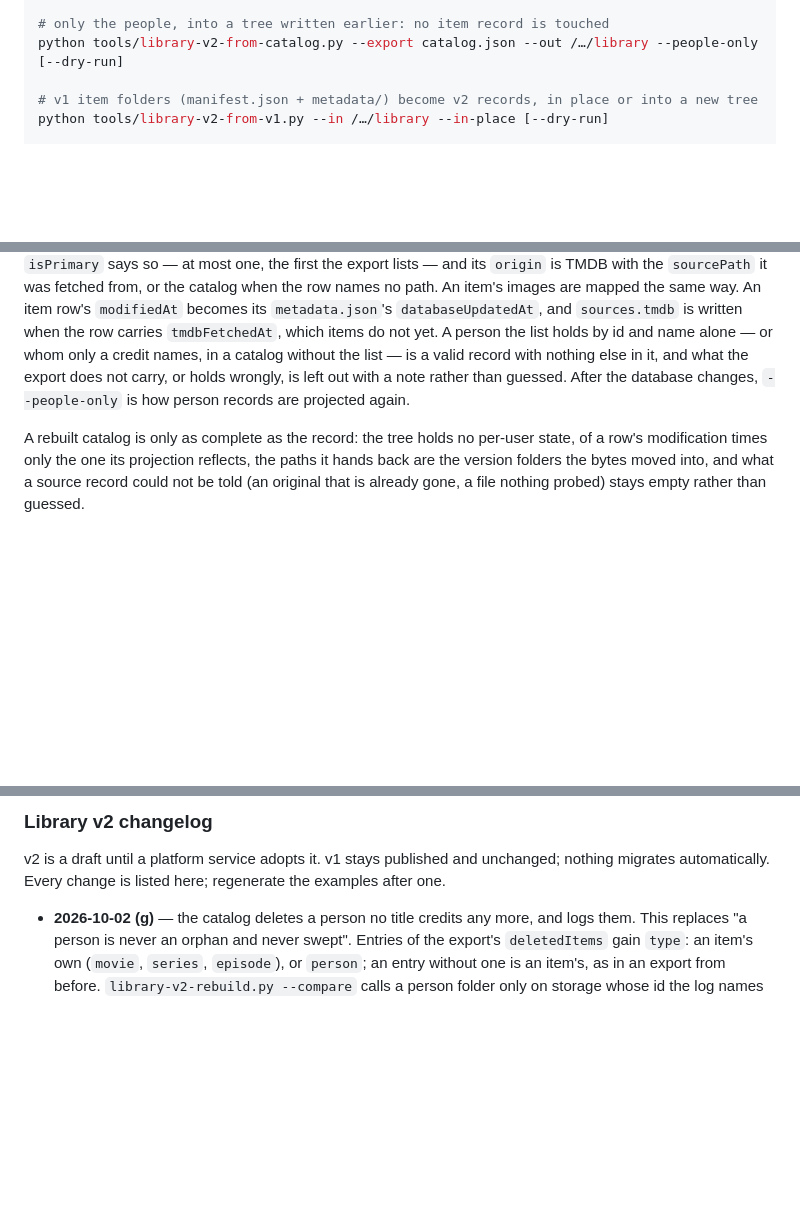
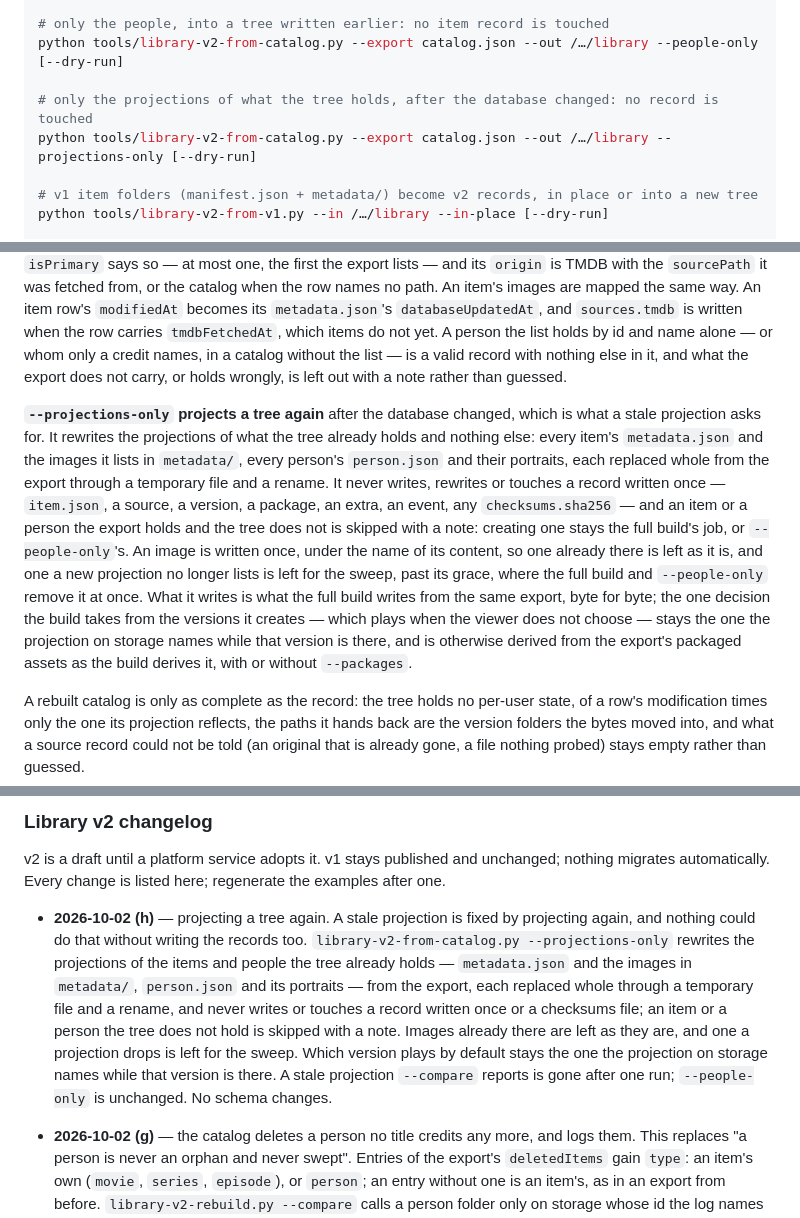
Before and after one commit to zaentrum/schemas, a Markdown page: README.md, 3 parts joined by grey strips. GitHub-like rendering; blank space fills up the shorter version.

Commit message:
library v2: document projecting a tree again
The README shows --projections-only beside the other tools and says what
it rewrites - the projections of what the tree holds, each replaced whole -
what it never touches - any record written once, any checksums file - that
it skips what the tree does not hold, leaves images it drops to the sweep,
and keeps the default version the projection names; a stale projection,
and a deleted person a stale title still credits, now name it as their
remedy. The changelog is 2026-10-02 (h).

```diff
--- a/README.md
+++ b/README.md
@@ -419,6 +419,9 @@ python tools/library-v2-from-catalog.py --export catalog.json --packages /…/pa
 # only the people, into a tree written earlier: no item record is touched
 python tools/library-v2-from-catalog.py --export catalog.json --out /…/library --people-only [--dry-run]
 
+# only the projections of what the tree holds, after the database changed: no record is touched
+python tools/library-v2-from-catalog.py --export catalog.json --out /…/library --projections-only [--dry-run]
+
 # v1 item folders (manifest.json + metadata/) become v2 records, in place or into a new tree
 python tools/library-v2-from-v1.py --in /…/library --in-place [--dry-run]
 
@@ -470,8 +473,22 @@ no path. An item's images are mapped the same way. An item row's `modifiedAt`
 becomes its `metadata.json`'s `databaseUpdatedAt`, and `sources.tmdb` is written when the row carries
 `tmdbFetchedAt`, which items do not yet. A person the list holds by id and name alone — or whom only
 a credit names, in a catalog without the list — is a valid record with nothing else in it, and what
-the export does not carry, or holds wrongly, is left out with a note rather than guessed. After the
-database changes, `--people-only` is how person records are projected again.
+the export does not carry, or holds wrongly, is left out with a note rather than guessed.
+
+**`--projections-only` projects a tree again** after the database changed, which is what a stale
+projection asks for. It rewrites the projections of what the tree already holds and nothing else:
+every item's `metadata.json` and the images it lists in `metadata/`, every person's `person.json`
+and their portraits, each replaced whole from the export through a temporary file and a rename. It
+never writes, rewrites or touches a record written once — `item.json`, a source, a version, a
+package, an extra, an event, any `checksums.sha256` — and an item or a person the export holds and
+the tree does not is skipped with a note: creating one stays the full build's job, or
+`--people-only`'s. An image is written once, under the name of its content, so one already there is
+left as it is, and one a new projection no longer lists is left for the sweep, past its grace, where
+the full build and `--people-only` remove it at once. What it writes is what the full build writes
+from the same export, byte for byte; the one decision the build takes from the versions it creates —
+which plays when the viewer does not choose — stays the one the projection on storage names while
+that version is there, and is otherwise derived from the export's packaged assets as the build
+derives it, with or without `--packages`.
 
 A rebuilt catalog is only as complete as the record: the tree holds no per-user state, of a row's
 modification times only the one its projection reflects, the paths it hands back are the version
@@ -600,6 +617,16 @@ package that never finished, a version's or an extra's, and an extra its writer
 v2 is a draft until a platform service adopts it. v1 stays published and unchanged; nothing
 migrates automatically. Every change is listed here; regenerate the examples after one.
 
+- **2026-10-02 (h)** — projecting a tree again. A stale projection is fixed by projecting again, and
+  nothing could do that without writing the records too. `library-v2-from-catalog.py
+  --projections-only` rewrites the projections of the items and people the tree already holds —
+  `metadata.json` and the images in `metadata/`, `person.json` and its portraits — from the export,
+  each replaced whole through a temporary file and a rename, and never writes or touches a record
+  written once or a checksums file; an item or a person the tree does not hold is skipped with a
+  note. Images already there are left as they are, and one a projection drops is left for the sweep.
+  Which version plays by default stays the one the projection on storage names while that version is
+  there. A stale projection `--compare` reports is gone after one run; `--people-only` is unchanged.
+  No schema changes.
 - **2026-10-02 (g)** — the catalog deletes a person no title credits any more, and logs them. This
   replaces "a person is never an orphan and never swept". Entries of the export's `deletedItems` gain
   `type`: an item's own (`movie`, `series`, `episode`), or `person`; an entry without one is an
```
Also changed, not shown: other parts of README.md (+2 -2 lines).
